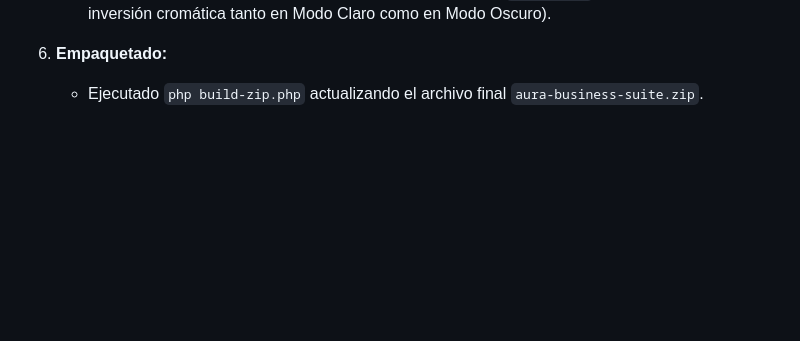
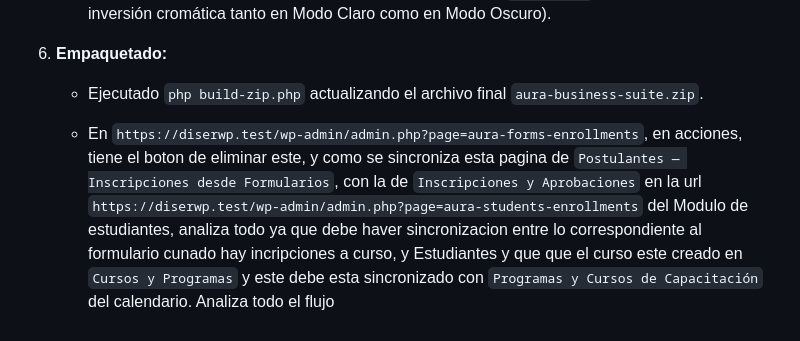
Before and after one commit to digiraldo/aura-business-suite, a Markdown page: correcciones.md, the part around the change. GitHub-like rendering; blank space fills up the shorter version.

Commit message:
correcciones

```diff
--- a/correcciones.md
+++ b/correcciones.md
@@ -1041,3 +1041,11 @@ La sincronización entre ambos módulos es fundamental por tres razones operativ
 
 6. **Empaquetado:**
    - Ejecutado `php build-zip.php` actualizando el archivo final `aura-business-suite.zip`.
+
+
+
+
+
+
+
+   - En `https://diserwp.test/wp-admin/admin.php?page=aura-forms-enrollments`, en acciones, tiene el boton de eliminar este, y como se sincroniza esta pagina de `Postulantes — Inscripciones desde Formularios`, con la de `Inscripciones y Aprobaciones` en la url `https://diserwp.test/wp-admin/admin.php?page=aura-students-enrollments` del Modulo de estudiantes, analiza todo ya que debe haver sincronizacion entre lo correspondiente al formulario cunado hay incripciones a curso, y Estudiantes y que que el curso este creado en `Cursos y Programas` y este debe esta sincronizado con `Programas y Cursos de Capacitación` del calendario.  Analiza todo el flujo
```
